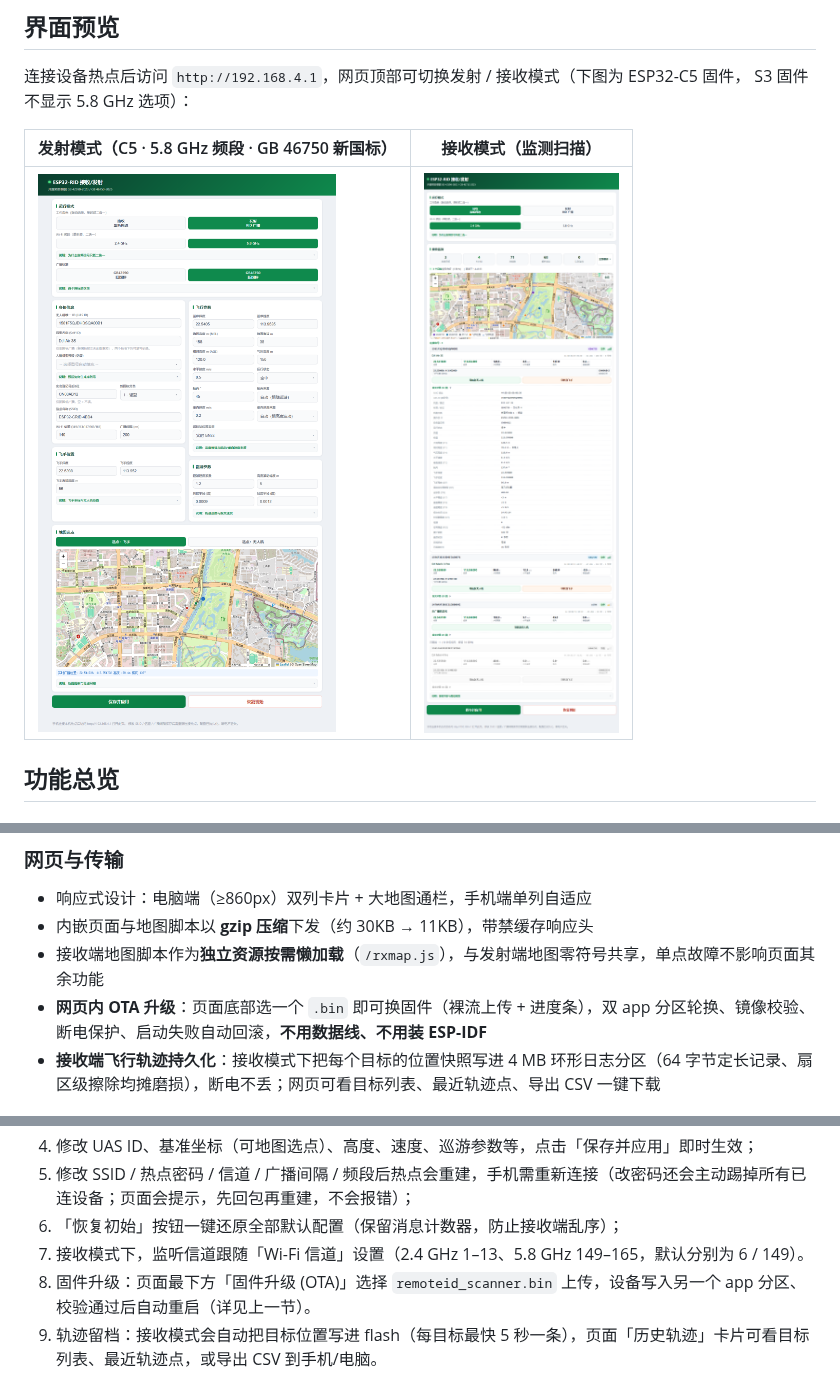
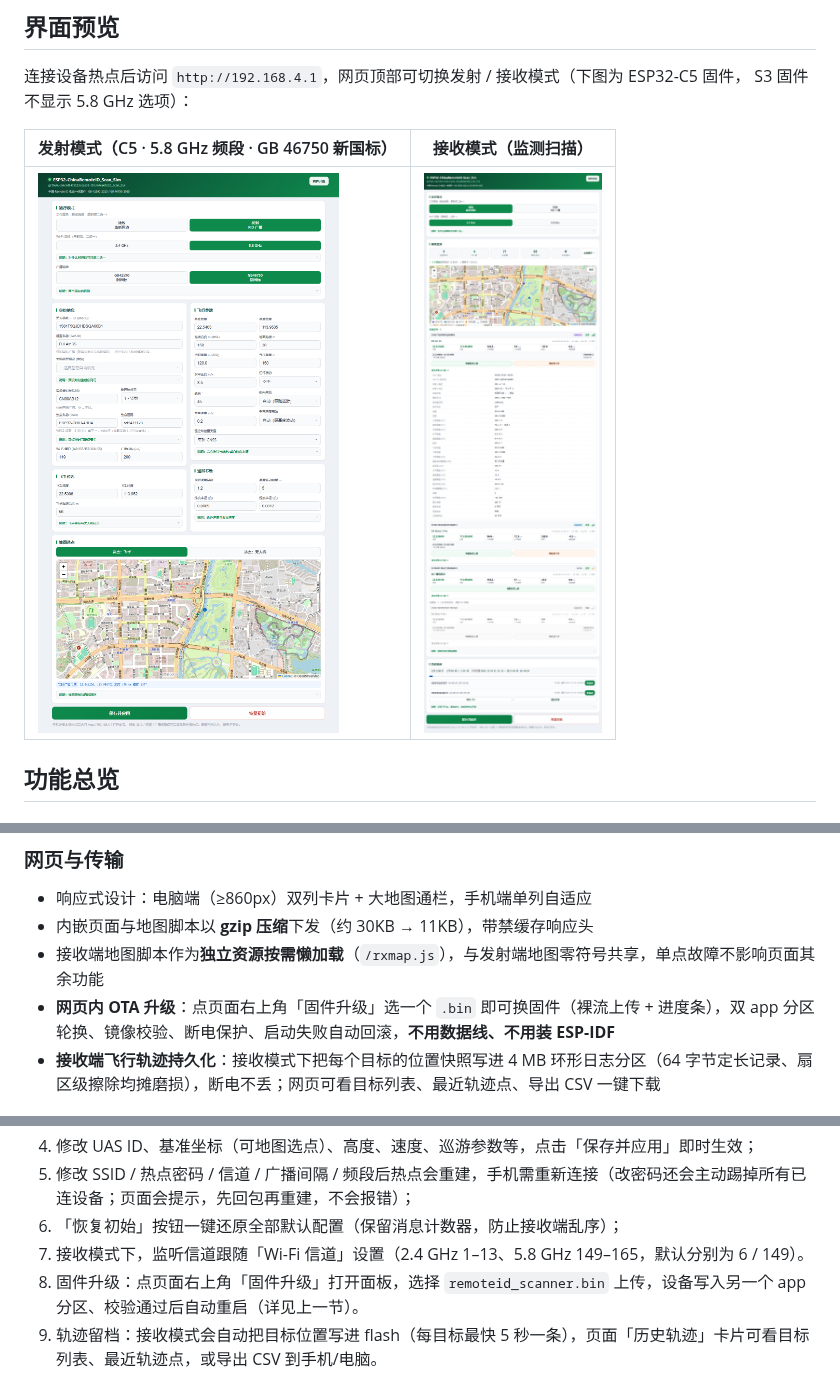
Before and after one commit to sd1471123/esp32-ChinaRemoteID_Scan_Sim, a Markdown page: README.md, 3 parts joined by grey strips. GitHub-like rendering; pictures changed too: docs/webui_rx.png, docs/webui_tx.png.

```diff
--- a/README.md
+++ b/README.md
@@ -49,7 +49,7 @@ S3 固件不显示 5.8 GHz 选项）：
 - 响应式设计：电脑端（≥860px）双列卡片 + 大地图通栏，手机端单列自适应
 - 内嵌页面与地图脚本以 **gzip 压缩**下发（约 30KB → 11KB），带禁缓存响应头
 - 接收端地图脚本作为**独立资源按需懒加载**（`/rxmap.js`），与发射端地图零符号共享，单点故障不影响页面其余功能
-- **网页内 OTA 升级**：页面底部选一个 `.bin` 即可换固件（裸流上传 + 进度条），双 app 分区轮换、镜像校验、断电保护、启动失败自动回滚，**不用数据线、不用装 ESP-IDF**
+- **网页内 OTA 升级**：点页面右上角「固件升级」选一个 `.bin` 即可换固件（裸流上传 + 进度条），双 app 分区轮换、镜像校验、断电保护、启动失败自动回滚，**不用数据线、不用装 ESP-IDF**
 - **接收端飞行轨迹持久化**：接收模式下把每个目标的位置快照写进 4 MB 环形日志分区（64 字节定长记录、扇区级擦除均摊磨损），断电不丢；网页可看目标列表、最近轨迹点、导出 CSV 一键下载
 
 ## 使用方法
@@ -61,7 +61,7 @@ S3 固件不显示 5.8 GHz 选项）：
 5. 修改 SSID / 热点密码 / 信道 / 广播间隔 / 频段后热点会重建，手机需重新连接（改密码还会主动踢掉所有已连设备；页面会提示，先回包再重建，不会报错）；
 6. 「恢复初始」按钮一键还原全部默认配置（保留消息计数器，防止接收端乱序）；
 7. 接收模式下，监听信道跟随「Wi-Fi 信道」设置（2.4 GHz 1–13、5.8 GHz 149–165，默认分别为 6 / 149）。
-8. 固件升级：页面最下方「固件升级 (OTA)」选择 `remoteid_scanner.bin` 上传，设备写入另一个 app 分区、校验通过后自动重启（详见上一节）。
+8. 固件升级：点页面右上角「固件升级」打开面板，选择 `remoteid_scanner.bin` 上传，设备写入另一个 app 分区、校验通过后自动重启（详见上一节）。
 9. 轨迹留档：接收模式会自动把目标位置写进 flash（每目标最快 5 秒一条），页面「历史轨迹」卡片可看目标列表、最近轨迹点，或导出 CSV 到手机/电脑。
 
 ## 构建与烧录
```
Also changed, not shown: other parts of README.md (+2 -2 lines), 5 other files.
